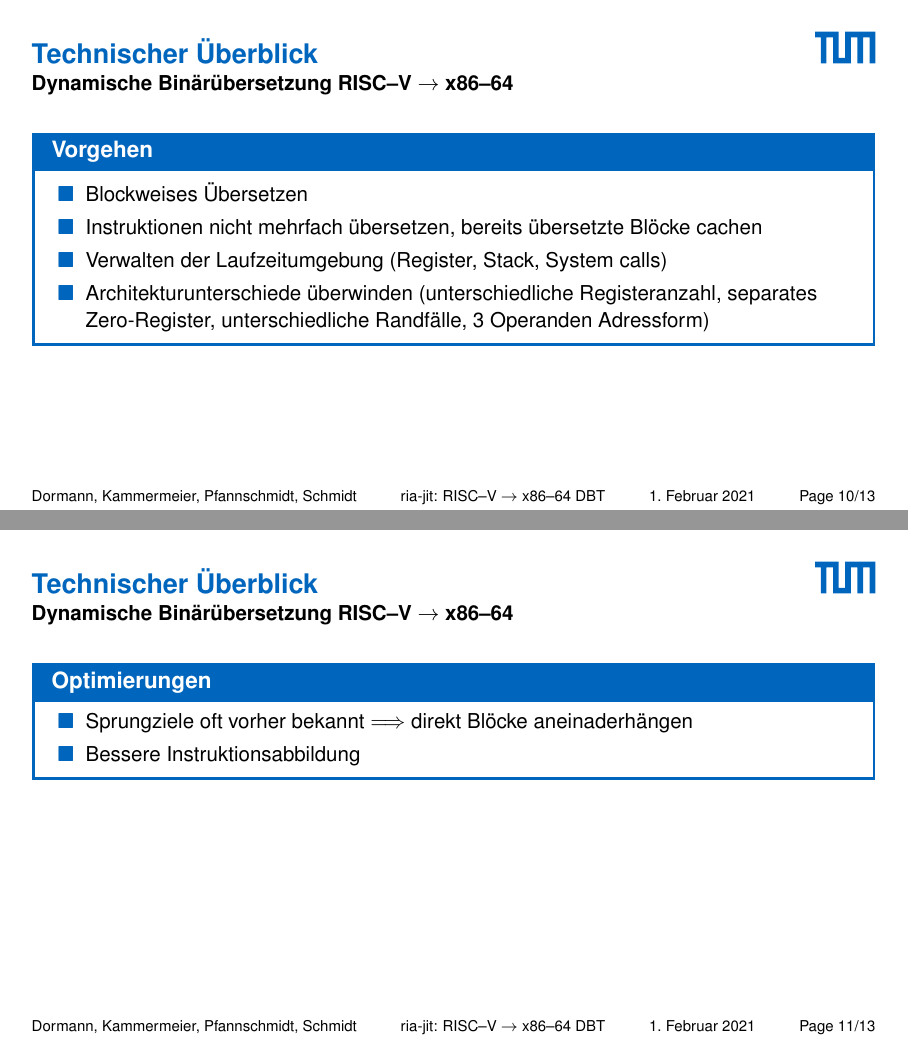
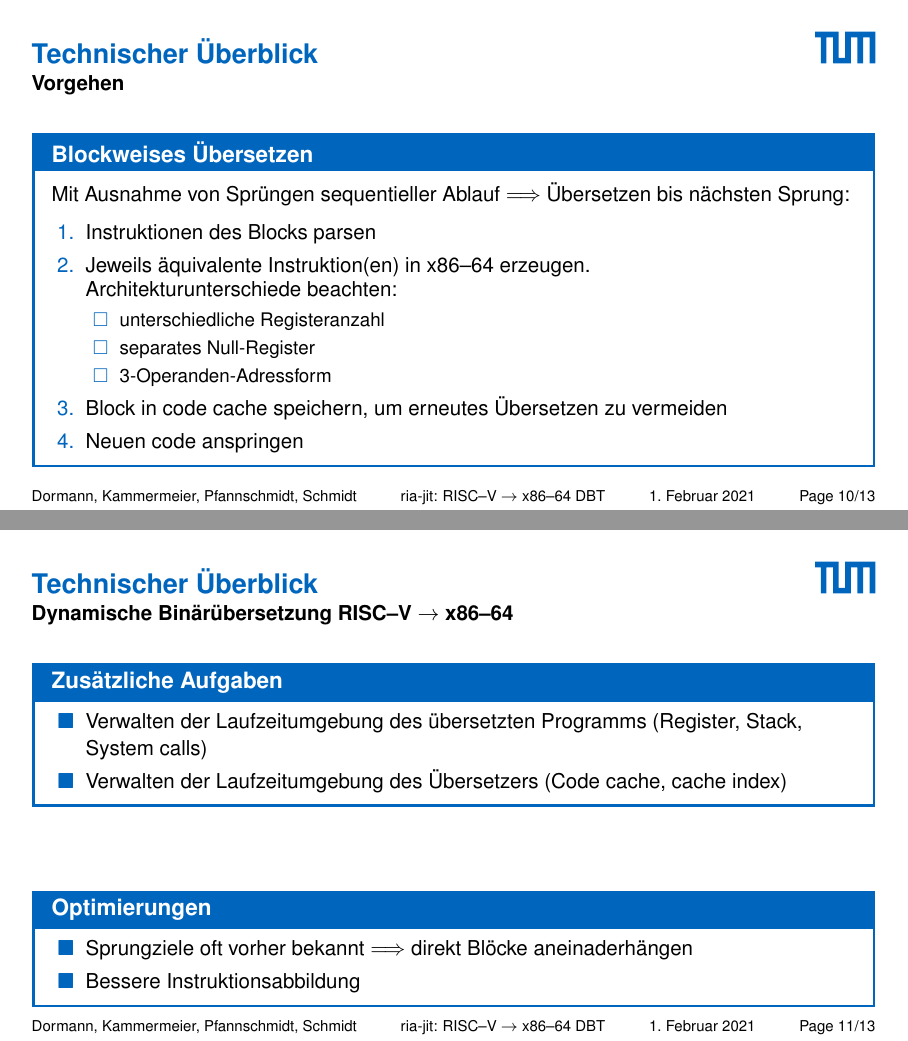
Before and after one commit to ria-jit/ria-jit, LaTeX slides (documentation/expo/expo.tex): pages 11 and 12 of 14 before the commit and pages 12 and 13 of 15 after it, joined at a grey line. Compiled offline with pdfLaTeX.

Commit message:
small refactor

```diff
--- a/documentation/expo/expo.tex
+++ b/documentation/expo/expo.tex
@@ -209,16 +210,23 @@ Technische Universität München (TUM)}
 \end{frame}
 \begin{frame}
 	\frametitle{Technischer Überblick}
-
-	\framesubtitle {Dynamische Binärübersetzung RISC--V \refer x86--64}
-
-	\begin{block}{Vorgehen}
+	\framesubtitle {Vorgehen}
+%Todo bessere Formulierungen
+	\begin{block}{Blockweises Übersetzen}
+		Mit Ausnahme von Sprüngen sequentieller Ablauf \conclude Übersetzen bis nächsten Sprung:
+		\vspace{0.2cm}
+		\begin{enumerate}
+			\item Instruktionen des Blocks parsen
+			\item Jeweils äquivalente Instruktion(en) in x86--64 erzeugen.\\
+			Architekturunterschiede beachten:
 			\begin{itemize}
-			\item Blockweises Übersetzen
-			\item Instruktionen nicht mehrfach übersetzen, bereits übersetzte Blöcke cachen %Todo bessere Formulierungen
-			\item Verwalten der Laufzeitumgebung (Register, Stack, System calls)
-			\item Architekturunterschiede überwinden (unterschiedliche Registeranzahl, separates Zero-Register, unterschiedliche Randfälle, 3 Operanden Adressform)
+				\item unterschiedliche Registeranzahl
+				\item separates Null-Register
+				\item 3-Operanden-Adressform
 			\end{itemize}
+			\item Block in code cache speichern, um erneutes Übersetzen zu vermeiden
+			\item Neuen code anspringen
+		\end{enumerate}
 	\end{block}
 \end{frame}
 
@@ -227,6 +235,14 @@ Technische Universität München (TUM)}
 	\frametitle{Technischer Überblick}
 
 	\framesubtitle {Dynamische Binärübersetzung RISC--V \refer x86--64}
+
+	\begin{block}{Zusätzliche Aufgaben}
+		\begin{itemize}
+			\item Verwalten der Laufzeitumgebung des übersetzten Programms (Register, Stack, System calls)
+			\item Verwalten der Laufzeitumgebung des Übersetzers (Code cache, cache index)
+		\end{itemize}
+	\end{block}
+	\vspace{1cm}
 
 	\begin{block}{Optimierungen}
 		\begin{itemize}
```
Also changed, not shown: documentation/expo/expo.pdf, documentation/expo/expo.tex (2 more changed lines). Lines whose indentation alone changed are shown as unchanged.
